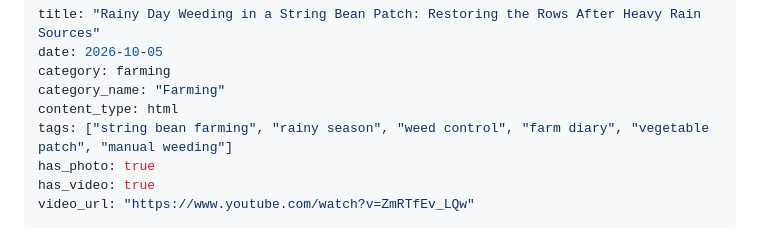
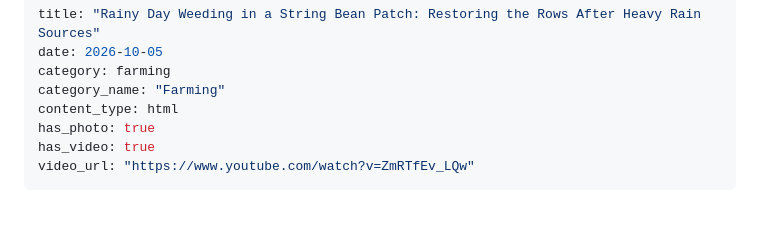
Before and after one commit to pansensoyglenn-dev/current-situation, a Markdown page: farming/2026-10-05-rainy-day-weeding-in-a-string-bean-patch-restoring-the-rows-after-heavy-rain-sources.md, the part around the change. GitHub-like rendering; blank space fills up the shorter version.

Commit message:
Add/update article: Rainy Day Weeding in a String Bean Patch: Restoring the Rows After Heavy Rain  Sources

```diff
--- a/farming/2026-10-05-rainy-day-weeding-in-a-string-bean-patch-restoring-the-rows-after-heavy-rain-sources.md
+++ b/farming/2026-10-05-rainy-day-weeding-in-a-string-bean-patch-restoring-the-rows-after-heavy-rain-sources.md
@@ -4,7 +4,6 @@ date: 2026-10-05
 category: farming
 category_name: "Farming"
 content_type: html
-tags: ["string bean farming", "rainy season", "weed control", "farm diary", "vegetable patch", "manual weeding"]
 has_photo: true
 has_video: true
 video_url: "https://www.youtube.com/watch?v=ZmRTfEv_LQw"
```
